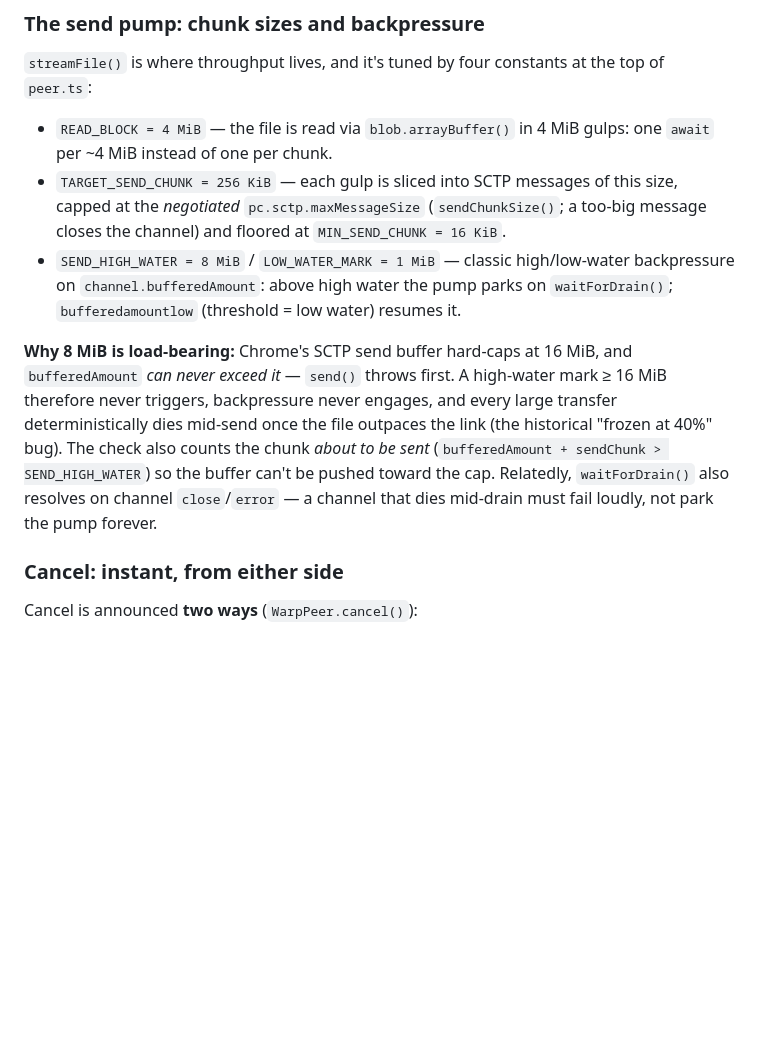
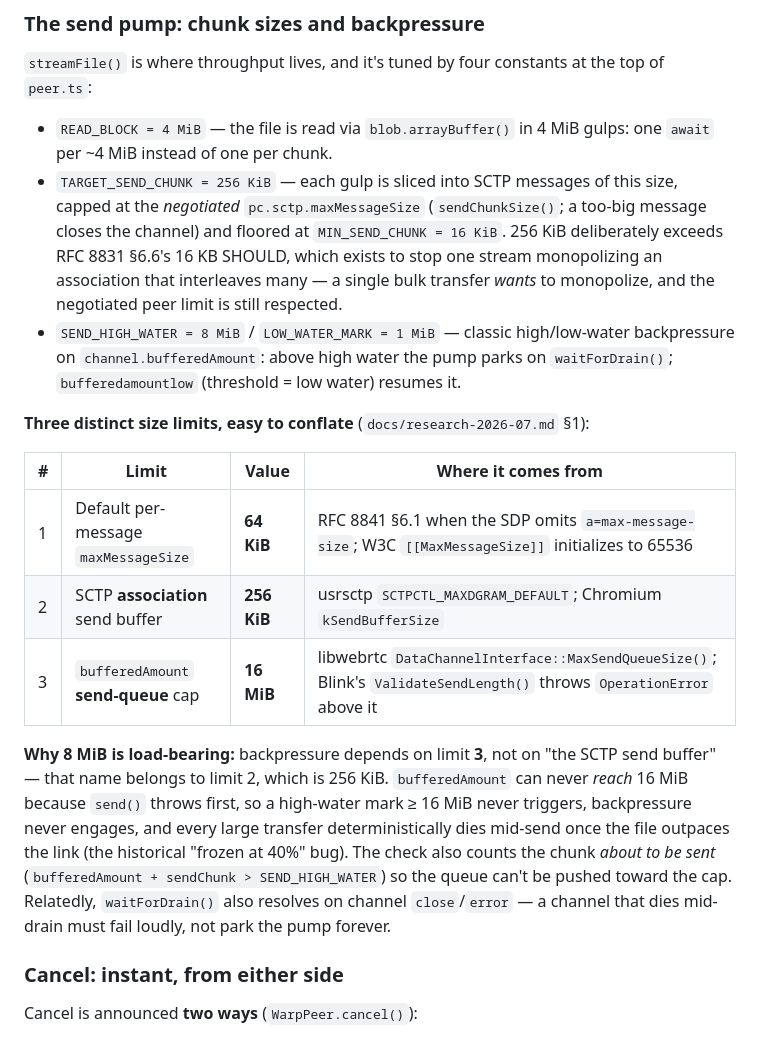
Before and after one commit to Ishannaik/warp, a Markdown page: docs/ARCHITECTURE.md, the part around the change. Drawn GitHub-style; blank space fills up the shorter version.

Commit message:
docs: finish naming the three SCTP size limits (#172)
0d5ba72 fixed peer.ts and CLAUDE.md but stopped there. Two files still
called the 16 MiB figure "Chrome's SCTP send buffer": ARCHITECTURE.md
and CONTRIBUTING.md.

CONTRIBUTING.md is not in the issue's file list and is the one that
matters most - hard constraint 6 is what a contributor reads *before*
touching SEND_HIGH_WATER, so it is the last place the wrong name should
survive.

ARCHITECTURE.md gets the three limits as a table with sources, plus the
RFC 8831 6.6 note that was missing there. No runtime change;
SEND_HIGH_WATER stays 8 MiB. research-2026-07.md still quotes the old
wording on purpose - it is the document describing the defect.

```diff
--- a/docs/ARCHITECTURE.md
+++ b/docs/ARCHITECTURE.md
@@ -130,10 +130,18 @@ sender                                  receiver
 `streamFile()` is where throughput lives, and it's tuned by four constants at the top of `peer.ts`:
 
 - `READ_BLOCK = 4 MiB` — the file is read via `blob.arrayBuffer()` in 4 MiB gulps: one `await` per ~4 MiB instead of one per chunk.
-- `TARGET_SEND_CHUNK = 256 KiB` — each gulp is sliced into SCTP messages of this size, capped at the *negotiated* `pc.sctp.maxMessageSize` (`sendChunkSize()`; a too-big message closes the channel) and floored at `MIN_SEND_CHUNK = 16 KiB`.
+- `TARGET_SEND_CHUNK = 256 KiB` — each gulp is sliced into SCTP messages of this size, capped at the *negotiated* `pc.sctp.maxMessageSize` (`sendChunkSize()`; a too-big message closes the channel) and floored at `MIN_SEND_CHUNK = 16 KiB`. 256 KiB deliberately exceeds RFC 8831 §6.6's 16 KB SHOULD, which exists to stop one stream monopolizing an association that interleaves many — a single bulk transfer *wants* to monopolize, and the negotiated peer limit is still respected.
 - `SEND_HIGH_WATER = 8 MiB` / `LOW_WATER_MARK = 1 MiB` — classic high/low-water backpressure on `channel.bufferedAmount`: above high water the pump parks on `waitForDrain()`; `bufferedamountlow` (threshold = low water) resumes it.
 
-**Why 8 MiB is load-bearing:** Chrome's SCTP send buffer hard-caps at 16 MiB, and `bufferedAmount` *can never exceed it* — `send()` throws first. A high-water mark ≥ 16 MiB therefore never triggers, backpressure never engages, and every large transfer deterministically dies mid-send once the file outpaces the link (the historical "frozen at 40%" bug). The check also counts the chunk *about to be sent* (`bufferedAmount + sendChunk > SEND_HIGH_WATER`) so the buffer can't be pushed toward the cap. Relatedly, `waitForDrain()` also resolves on channel `close`/`error` — a channel that dies mid-drain must fail loudly, not park the pump forever.
+**Three distinct size limits, easy to conflate** (`docs/research-2026-07.md` §1):
+
+| # | Limit | Value | Where it comes from |
+|---|---|---|---|
+| 1 | Default per-message `maxMessageSize` | **64 KiB** | RFC 8841 §6.1 when the SDP omits `a=max-message-size`; W3C `[[MaxMessageSize]]` initializes to 65536 |
+| 2 | SCTP **association** send buffer | **256 KiB** | usrsctp `SCTPCTL_MAXDGRAM_DEFAULT`; Chromium `kSendBufferSize` |
+| 3 | `bufferedAmount` **send-queue** cap | **16 MiB** | libwebrtc `DataChannelInterface::MaxSendQueueSize()`; Blink's `ValidateSendLength()` throws `OperationError` above it |
+
+**Why 8 MiB is load-bearing:** backpressure depends on limit **3**, not on "the SCTP send buffer" — that name belongs to limit 2, which is 256 KiB. `bufferedAmount` can never *reach* 16 MiB because `send()` throws first, so a high-water mark ≥ 16 MiB never triggers, backpressure never engages, and every large transfer deterministically dies mid-send once the file outpaces the link (the historical "frozen at 40%" bug). The check also counts the chunk *about to be sent* (`bufferedAmount + sendChunk > SEND_HIGH_WATER`) so the queue can't be pushed toward the cap. Relatedly, `waitForDrain()` also resolves on channel `close`/`error` — a channel that dies mid-drain must fail loudly, not park the pump forever.
 
 ### Cancel: instant, from either side
 
```
Also changed, not shown: CONTRIBUTING.md (+1 -1 lines).
